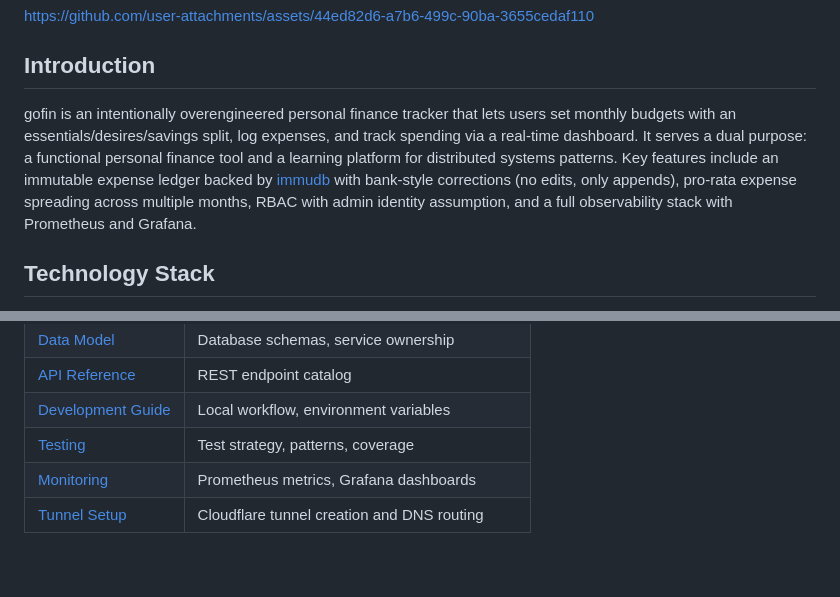
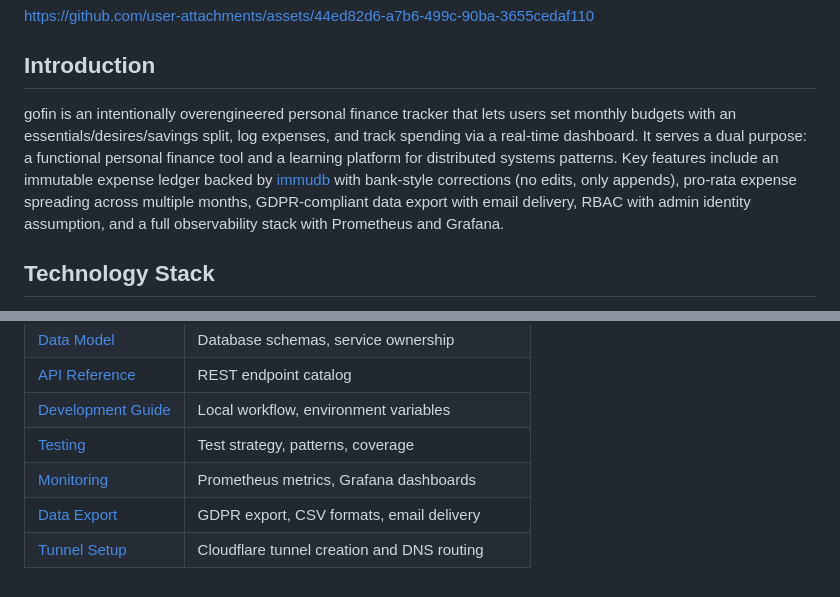
Before and after one commit to ItsThompson/gofin, a Markdown page: README.md, 2 parts joined by grey strips. GitHub-like rendering.

```diff
--- a/README.md
+++ b/README.md
@@ -27,7 +27,7 @@ https://github.com/user-attachments/assets/44ed82d6-a7b6-499c-90ba-3655cedaf110
 
 ## Introduction
 
-gofin is an intentionally overengineered personal finance tracker that lets users set monthly budgets with an essentials/desires/savings split, log expenses, and track spending via a real-time dashboard. It serves a dual purpose: a functional personal finance tool and a learning platform for distributed systems patterns. Key features include an immutable expense ledger backed by [immudb](https://immudb.io/) with bank-style corrections (no edits, only appends), pro-rata expense spreading across multiple months, RBAC with admin identity assumption, and a full observability stack with Prometheus and Grafana.
+gofin is an intentionally overengineered personal finance tracker that lets users set monthly budgets with an essentials/desires/savings split, log expenses, and track spending via a real-time dashboard. It serves a dual purpose: a functional personal finance tool and a learning platform for distributed systems patterns. Key features include an immutable expense ledger backed by [immudb](https://immudb.io/) with bank-style corrections (no edits, only appends), pro-rata expense spreading across multiple months, GDPR-compliant data export with email delivery, RBAC with admin identity assumption, and a full observability stack with Prometheus and Grafana.
 
 ## Technology Stack
 
@@ -201,4 +208,5 @@ Pushes to `main` automatically deploy after CI passes. See [CI/CD Pipeline](docs
 | [Development Guide](docs/development.md) | Local workflow, environment variables |
 | [Testing](docs/testing.md) | Test strategy, patterns, coverage |
 | [Monitoring](docs/monitoring.md) | Prometheus metrics, Grafana dashboards |
+| [Data Export](docs/data-export.md) | GDPR export, CSV formats, email delivery |
 | [Tunnel Setup](docs/tunnel-setup.md) | Cloudflare tunnel creation and DNS routing |
```
Also changed, not shown: other parts of README.md (+7 -0 lines).
